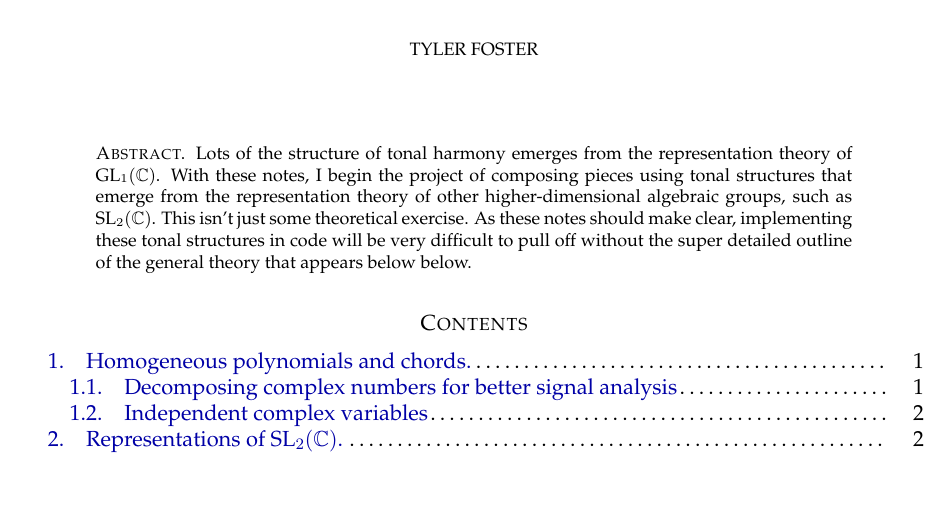
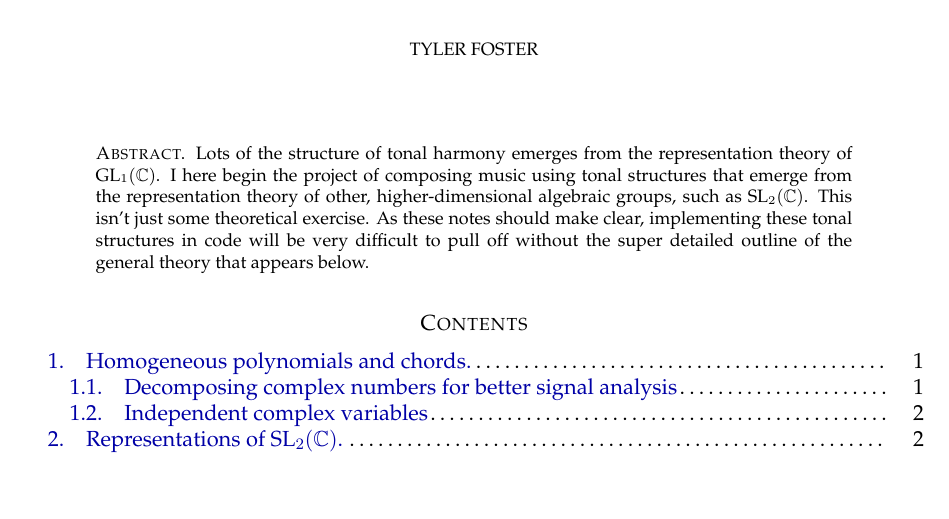
Before and after one commit to TYLERSFOSTER/Tonality_from_Q_p_and_SL_2, a LaTeX thesis (Notes_on_Representations_of_Algebraic_Groups.tex): part of page 1 of 2, cut so that both start at the same text. Compiled offline with pdfLaTeX.

Commit message:
Add files via upload

```diff
--- a/Notes_on_Representations_of_Algebraic_Groups.tex
+++ b/Notes_on_Representations_of_Algebraic_Groups.tex
@@ -419,7 +419,7 @@
 \maketitle
 
 \begin{abstract}
-   Lots of the structure of tonal harmony emerges from the representation theory of $\text{GL}_{1}(\CC)$. With these notes, I begin the project of composing pieces using tonal structures that emerge from the representation theory of other higher-dimensional algebraic groups, such as $\text{SL}_{2}(\CC)$. This isn't just some theoretical exercise. As these notes should make clear, implementing these tonal structures in code will be very difficult to pull off without the super detailed outline of the general theory that appears below below.
+   Lots of the structure of tonal harmony emerges from the representation theory of $\text{GL}_{1}(\CC)$. I here begin the project of composing music using tonal structures that emerge from the representation theory of other, higher-dimensional algebraic groups, such as $\text{SL}_{2}(\CC)$. This isn't just some theoretical exercise. As these notes should make clear, implementing these tonal structures in code will be very difficult to pull off without the super detailed outline of the general theory that appears below.
 \end{abstract}
 
 \tableofcontents
```
Also changed, not shown: Notes_on_Representations_of_Algebraic_Groups.pdf.
